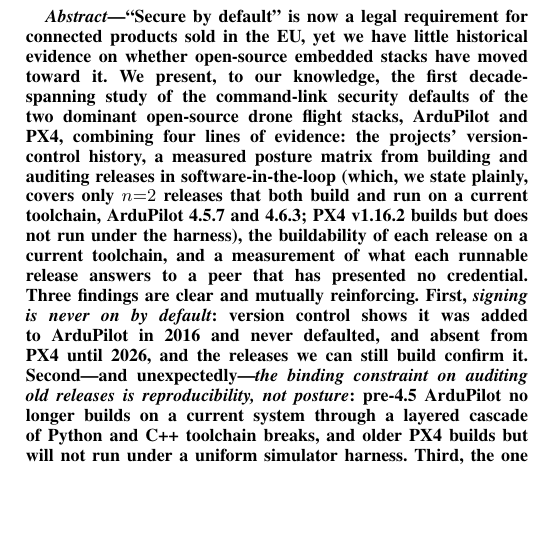
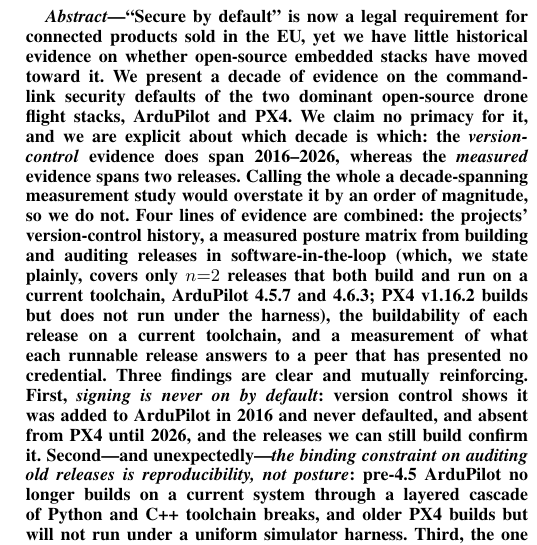
Before and after one commit to brigghouse/brighouse-autonomy-lab, a LaTeX paper (papers/paper2-longitudinal/main.tex): part of one column of page 1 of 4, cut so that both start at the same text, the shorter picture padded with empty space. Compiled offline with pdfLaTeX.

Commit message:
Paper 2: say which decade is which, and drop the primacy claim
The abstract opened "to our knowledge, the first decade-spanning study of the
command-link security defaults". The problem is not mainly that someone may
have beaten us to it -- a search found nothing closer than bug taxonomies and
log forensics, neither longitudinal on defaults. The problem is that the next
three lines of our own abstract concede n=2 runnable releases. A
"decade-spanning study" resting on two measured releases overstates by an order
of magnitude.

Reformulated: the version-control evidence does span 2016-2026, the measured
evidence spans two releases, and the abstract now says so in those words and
claims no primacy. The Related Work paragraph's narrower negative claim stays,
because that one is supported the right way -- it names what robotics has
actually done, with citations, and says what those do not track.

4 pages, 0 undefined citations.

```diff
--- a/papers/paper2-longitudinal/main.tex
+++ b/papers/paper2-longitudinal/main.tex
@@ -21,10 +21,13 @@
 \begin{abstract}
 ``Secure by default'' is now a legal requirement for connected products sold in
 the EU, yet we have little historical evidence on whether open-source embedded
-stacks have moved toward it. We present, to our knowledge, the first
-decade-spanning study of the command-link security defaults of the two dominant
-open-source drone flight stacks, ArduPilot and PX4, combining four lines of
-evidence: the projects' version-control history, a measured posture matrix from
+stacks have moved toward it. We present a decade of evidence on the
+command-link security defaults of the two dominant open-source drone flight
+stacks, ArduPilot and PX4. We claim no primacy for it, and we are explicit
+about which decade is which: the \emph{version-control} evidence does span
+2016--2026, whereas the \emph{measured} evidence spans two releases. Calling
+the whole a decade-spanning measurement study would overstate it by an order of
+magnitude, so we do not. Four lines of evidence are combined: the projects' version-control history, a measured posture matrix from
 building and auditing releases in software-in-the-loop (which, we state plainly,
 covers only $n{=}2$ releases that both build and run on a current toolchain,
 ArduPilot~4.5.7 and~4.6.3; PX4~v1.16.2 builds but does not run under the
```
Also changed, not shown: papers/paper2-longitudinal/main.pdf.
